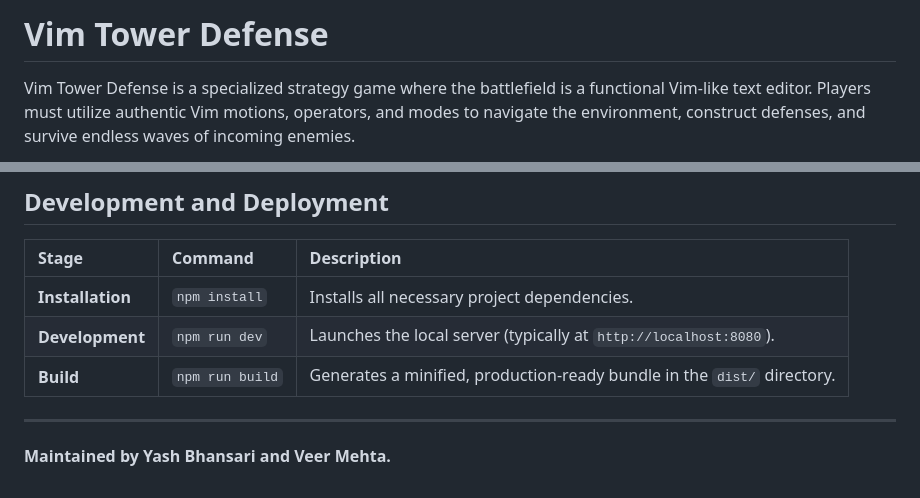
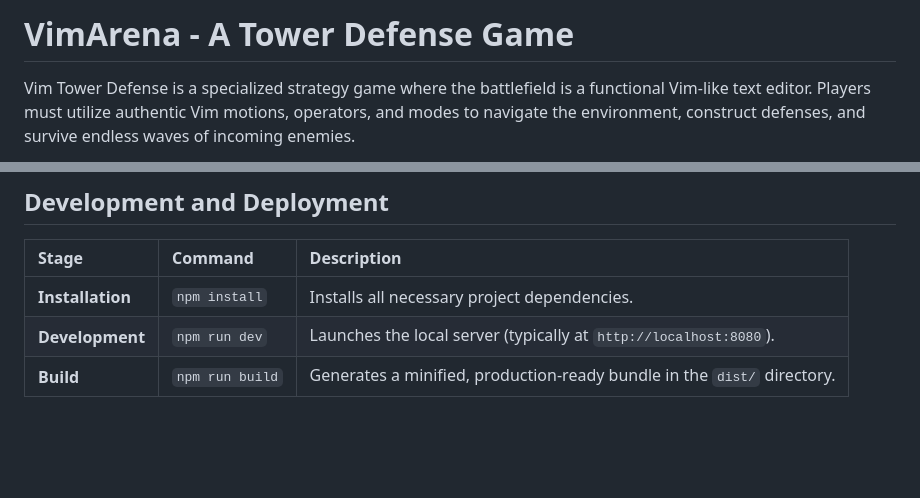
Before and after one commit to YashBhansari/vim-arena, a Markdown page: README.md, 2 parts joined by grey strips. Drawn GitHub-style; blank space fills up the shorter version.

```diff
--- a/README.md
+++ b/README.md
@@ -1,4 +1,4 @@
-# Vim Tower Defense
+# VimArena - A Tower Defense Game
 
 Vim Tower Defense is a specialized strategy game where the battlefield is a functional Vim-like text editor. Players must utilize authentic Vim motions, operators, and modes to navigate the environment, construct defenses, and survive endless waves of incoming enemies.
 
@@ -74,6 +74,3 @@ The game is built using the following technologies:
 | **Installation** | `npm install` | Installs all necessary project dependencies. |
 | **Development** | `npm run dev` | Launches the local server (typically at `http://localhost:8080`). |
 | **Build** | `npm run build` | Generates a minified, production-ready bundle in the `dist/` directory. |
-
----
-**Maintained by Yash Bhansari and Veer Mehta.**
```
